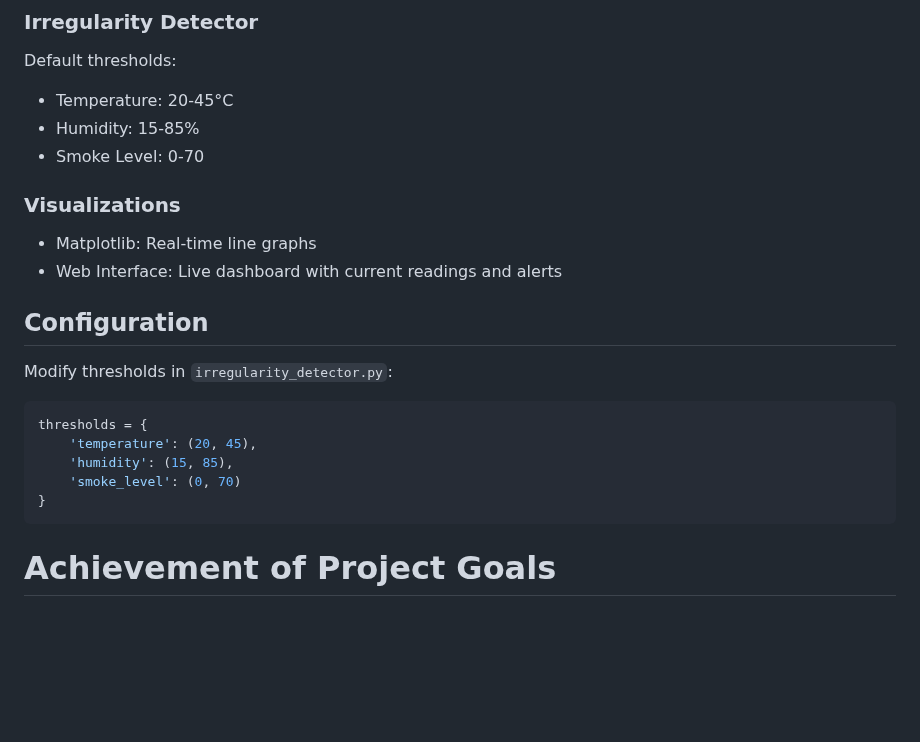
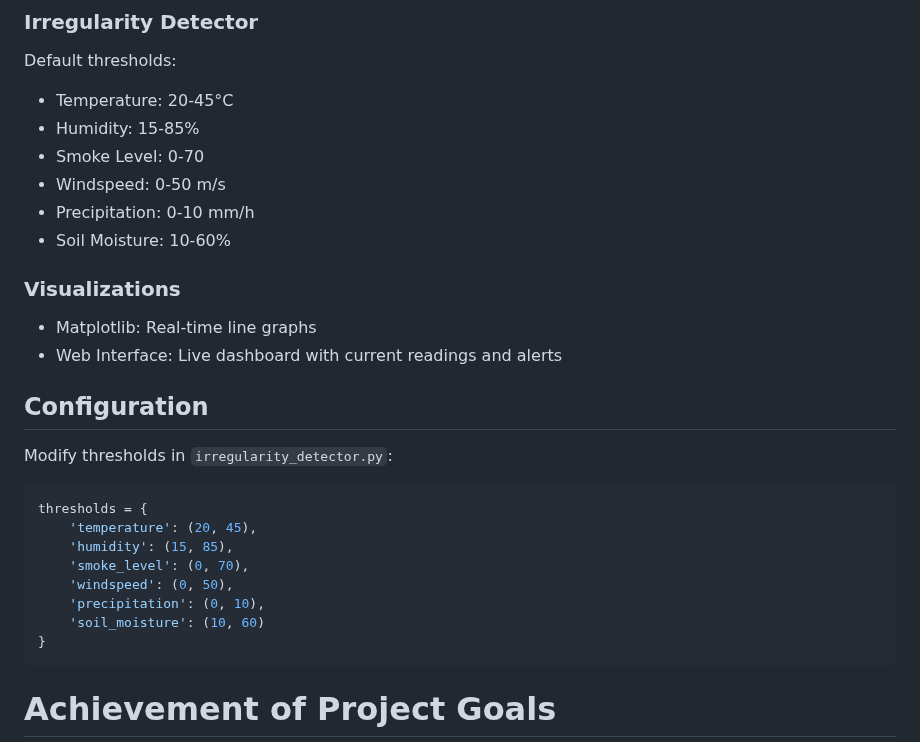
Before and after one commit to wongri62121111/fire_hotspot_predictor, a Markdown page: README.md, the part around the change. Drawn GitHub-style; blank space fills up the shorter version.

Commit message:
edited readme to reflect 3 new categories

````diff
--- a/README.md
+++ b/README.md
@@ -74,6 +74,9 @@ Default thresholds:
 - Temperature: 20-45°C
 - Humidity: 15-85%
 - Smoke Level: 0-70
+- Windspeed: 0-50 m/s
+- Precipitation: 0-10 mm/h
+- Soil Moisture: 10-60%
 
 ### Visualizations
 - Matplotlib: Real-time line graphs
@@ -86,7 +89,10 @@ Modify thresholds in `irregularity_detector.py`:
 thresholds = {
     'temperature': (20, 45),
     'humidity': (15, 85),
-    'smoke_level': (0, 70)
+    'smoke_level': (0, 70),
+    'windspeed': (0, 50),
+    'precipitation': (0, 10),
+    'soil_moisture': (10, 60)
 }
 ```
 # Achievement of Project Goals
````
